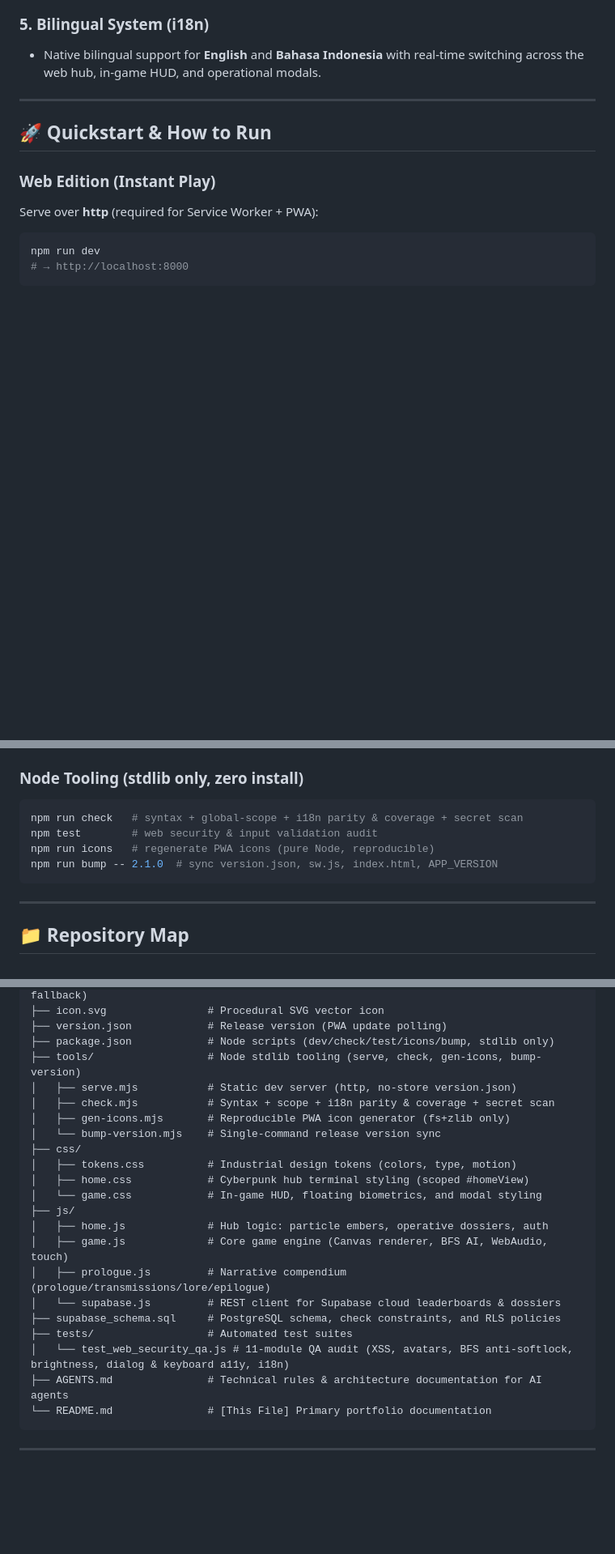
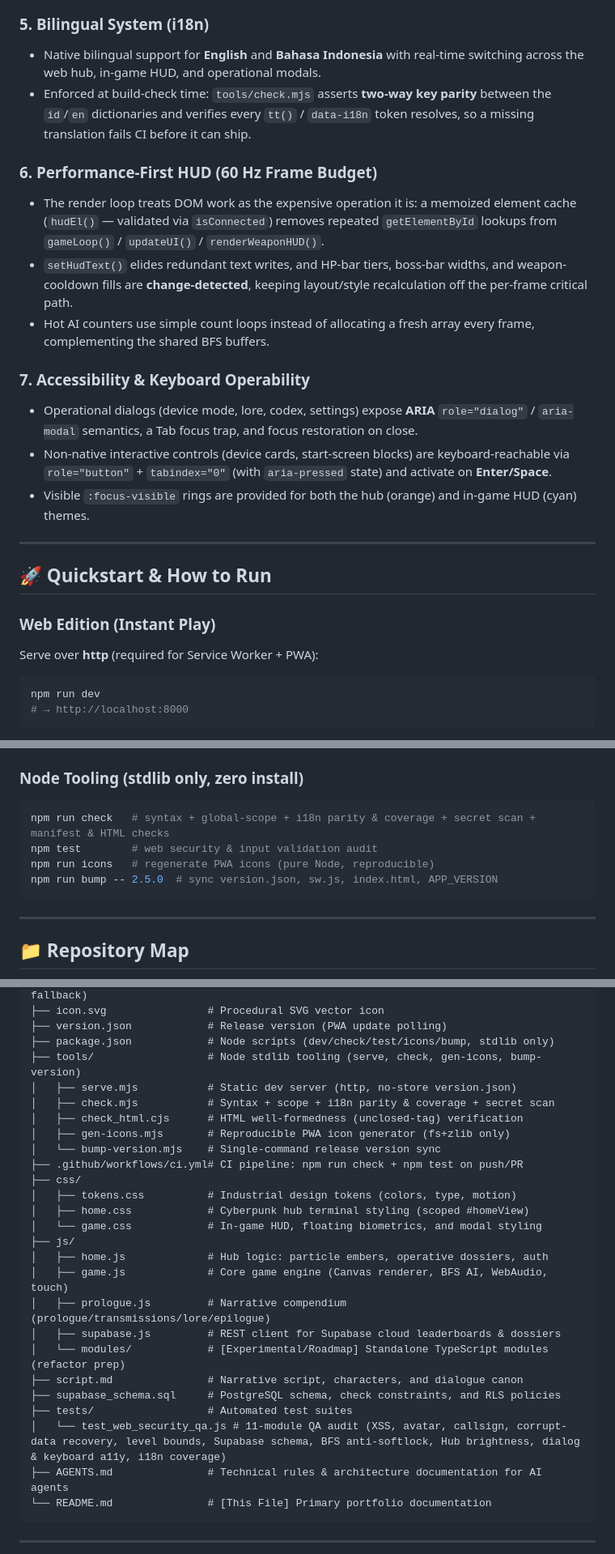
Before and after one commit to zrilxd20-code/VITA, a Markdown page: README.md, 3 parts joined by grey strips. Shown at 81% size. Drawn GitHub-style; blank space fills up the shorter version.

````diff
--- a/README.md
+++ b/README.md
@@ -60,6 +60,17 @@ Every visual element and sound effect is synthesized at runtime:
 
 ### 5. Bilingual System (i18n)
 - Native bilingual support for **English** and **Bahasa Indonesia** with real-time switching across the web hub, in-game HUD, and operational modals.
+- Enforced at build-check time: `tools/check.mjs` asserts **two-way key parity** between the `id`/`en` dictionaries and verifies every `tt()` / `data-i18n` token resolves, so a missing translation fails CI before it can ship.
+
+### 6. Performance-First HUD (60 Hz Frame Budget)
+- The render loop treats DOM work as the expensive operation it is: a memoized element cache (`hudEl()` — validated via `isConnected`) removes repeated `getElementById` lookups from `gameLoop()` / `updateUI()` / `renderWeaponHUD()`.
+- `setHudText()` elides redundant text writes, and HP-bar tiers, boss-bar widths, and weapon-cooldown fills are **change-detected**, keeping layout/style recalculation off the per-frame critical path.
+- Hot AI counters use simple count loops instead of allocating a fresh array every frame, complementing the shared BFS buffers.
+
+### 7. Accessibility & Keyboard Operability
+- Operational dialogs (device mode, lore, codex, settings) expose **ARIA** `role="dialog"` / `aria-modal` semantics, a Tab focus trap, and focus restoration on close.
+- Non-native interactive controls (device cards, start-screen blocks) are keyboard-reachable via `role="button"` + `tabindex="0"` (with `aria-pressed` state) and activate on **Enter/Space**.
+- Visible `:focus-visible` rings are provided for both the hub (orange) and in-game HUD (cyan) themes.
 
 ---
 
@@ -79,10 +90,10 @@ Or any static server (`npx serve .`, `python -m http.server 8000`).
 ### Node Tooling (stdlib only, zero install)
 
 ```powershell
-npm run check   # syntax + global-scope + i18n parity & coverage + secret scan
+npm run check   # syntax + global-scope + i18n parity & coverage + secret scan + manifest & HTML checks
 npm test        # web security & input validation audit
 npm run icons   # regenerate PWA icons (pure Node, reproducible)
-npm run bump -- 2.1.0  # sync version.json, sw.js, index.html, APP_VERSION
+npm run bump -- 2.5.0  # sync version.json, sw.js, index.html, APP_VERSION
 ```
 
 ---
@@ -100,8 +111,10 @@ vita/
 ├── tools/                  # Node stdlib tooling (serve, check, gen-icons, bump-version)
 │   ├── serve.mjs           # Static dev server (http, no-store version.json)
 │   ├── check.mjs           # Syntax + scope + i18n parity & coverage + secret scan
+│   ├── check_html.cjs      # HTML well-formedness (unclosed-tag) verification
 │   ├── gen-icons.mjs       # Reproducible PWA icon generator (fs+zlib only)
 │   └── bump-version.mjs    # Single-command release version sync
+├── .github/workflows/ci.yml# CI pipeline: npm run check + npm test on push/PR
 ├── css/
 │   ├── tokens.css          # Industrial design tokens (colors, type, motion)
 │   ├── home.css            # Cyberpunk hub terminal styling (scoped #homeView)
@@ -110,10 +123,12 @@ vita/
 │   ├── home.js             # Hub logic: particle embers, operative dossiers, auth
 │   ├── game.js             # Core game engine (Canvas renderer, BFS AI, WebAudio, touch)
 │   ├── prologue.js         # Narrative compendium (prologue/transmissions/lore/epilogue)
-│   └── supabase.js         # REST client for Supabase cloud leaderboards & dossiers
+│   ├── supabase.js         # REST client for Supabase cloud leaderboards & dossiers
+│   └── modules/            # [Experimental/Roadmap] Standalone TypeScript modules (refactor prep)
+├── script.md               # Narrative script, characters, and dialogue canon
 ├── supabase_schema.sql     # PostgreSQL schema, check constraints, and RLS policies
 ├── tests/                  # Automated test suites
-│   └── test_web_security_qa.js # 11-module QA audit (XSS, avatars, BFS anti-softlock, brightness, dialog & keyboard a11y, i18n)
+│   └── test_web_security_qa.js # 11-module QA audit (XSS, avatar, callsign, corrupt-data recovery, level bounds, Supabase schema, BFS anti-softlock, Hub brightness, dialog & keyboard a11y, i18n coverage)
 ├── AGENTS.md               # Technical rules & architecture documentation for AI agents
 └── README.md               # [This File] Primary portfolio documentation
 ```
````
Also changed, not shown: other parts of README.md (+3 -3 lines), AGENTS.md (+13 -2 lines), js/modules/README.md (added, +24 -0 lines).
